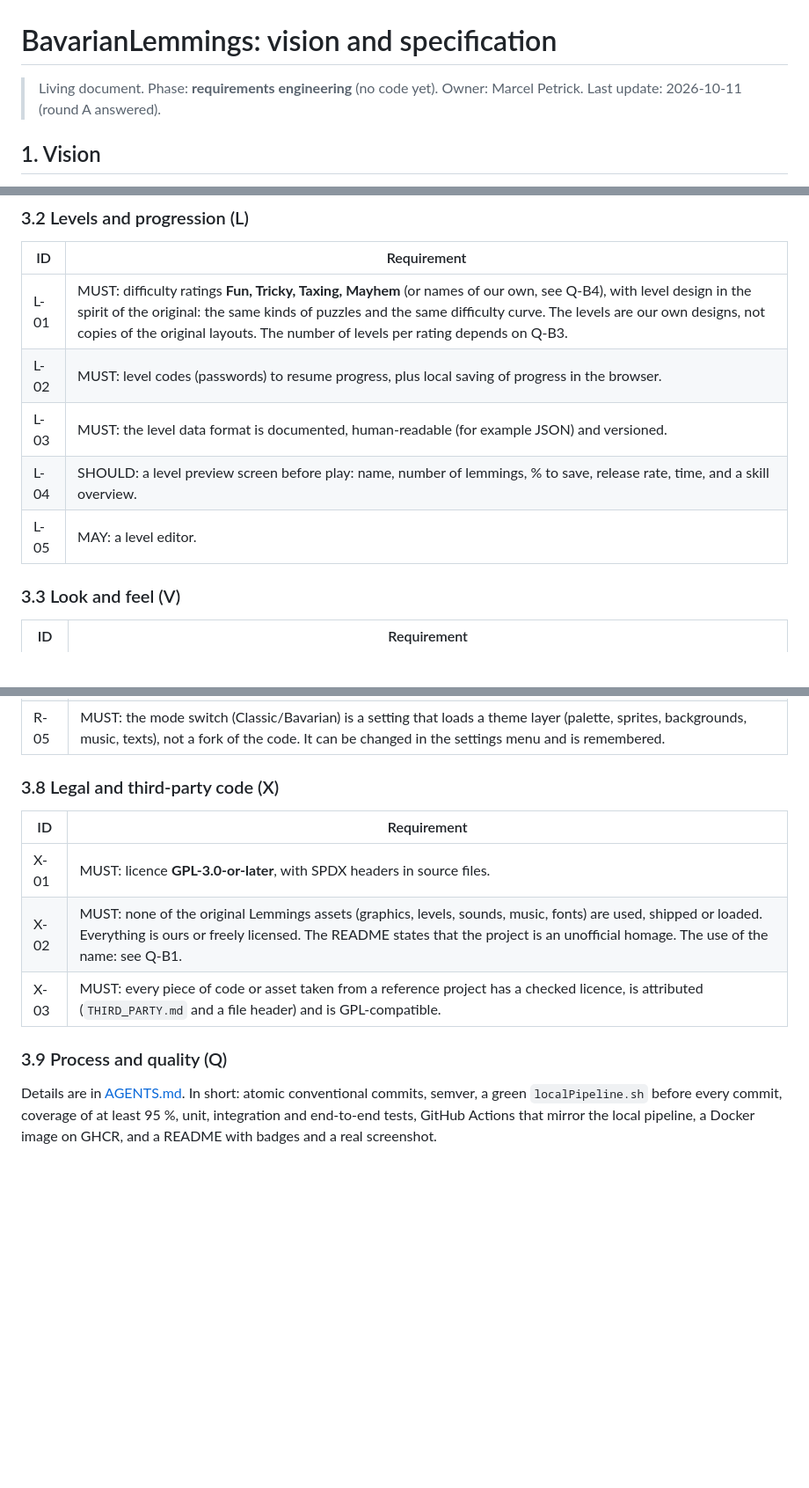
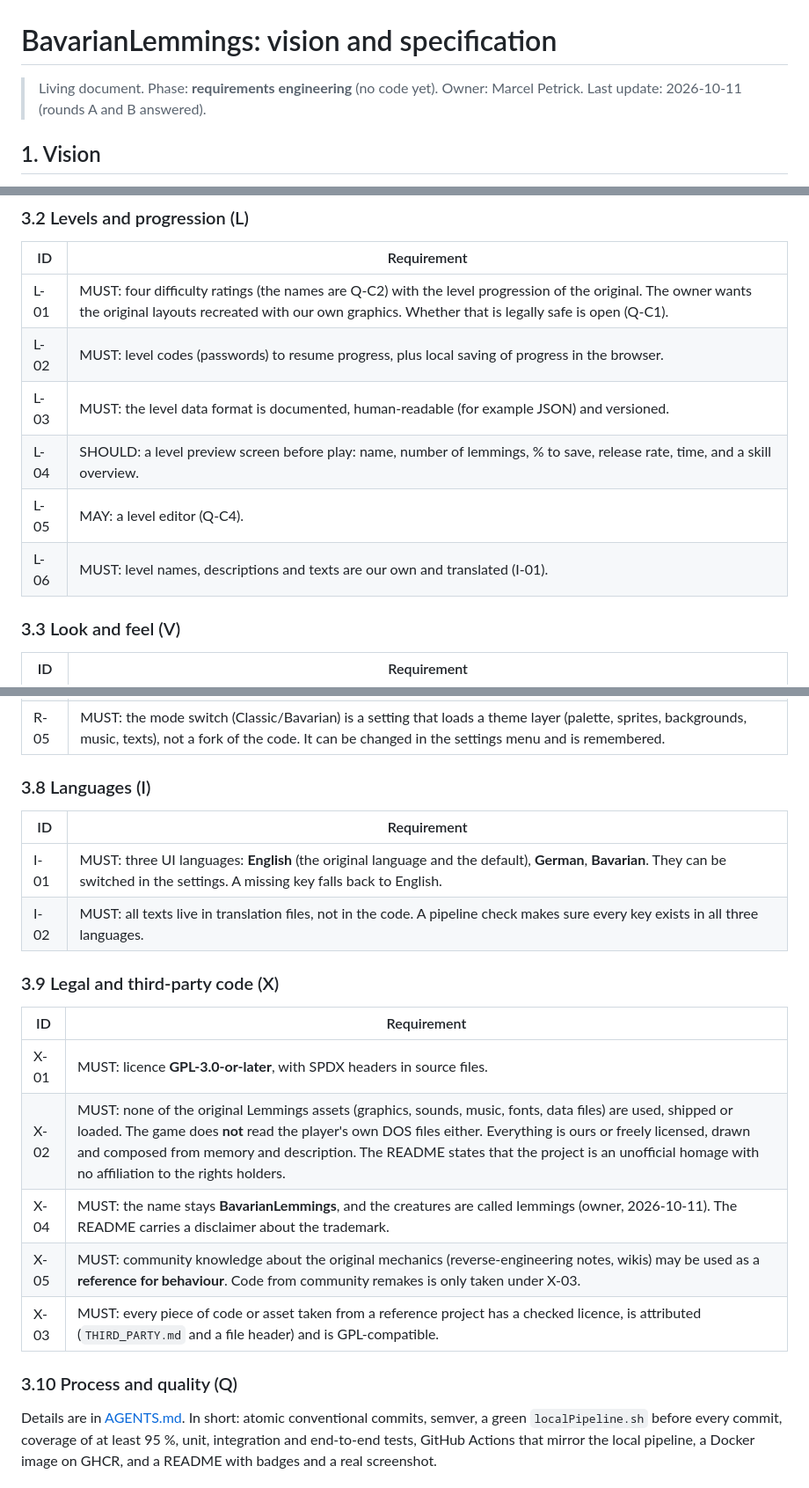
Before and after one commit to marcelpetrick/BavarianLemmings, a Markdown page: vision.md, 3 parts joined by grey strips. Shown at 88% size. Rendered like a GitHub page; blank space fills up the shorter version.

```diff
--- a/vision.md
+++ b/vision.md
@@ -1,7 +1,7 @@
 # BavarianLemmings: vision and specification
 
 > Living document. Phase: **requirements engineering** (no code yet).
-> Owner: Marcel Petrick. Last update: 2026-10-11 (round A answered).
+> Owner: Marcel Petrick. Last update: 2026-10-11 (rounds A and B answered).
 
 ## 1. Vision
 
@@ -69,11 +69,12 @@ IDs are stable. A removed item is struck through, never renumbered.
 
 | ID | Requirement |
 |---|---|
-| L-01 | MUST: difficulty ratings **Fun, Tricky, Taxing, Mayhem** (or names of our own, see Q-B4), with level design in the spirit of the original: the same kinds of puzzles and the same difficulty curve. The levels are our own designs, not copies of the original layouts. The number of levels per rating depends on Q-B3. |
+| L-01 | MUST: four difficulty ratings (the names are Q-C2) with the level progression of the original. The owner wants the original layouts recreated with our own graphics. Whether that is legally safe is open (Q-C1). |
 | L-02 | MUST: level codes (passwords) to resume progress, plus local saving of progress in the browser. |
 | L-03 | MUST: the level data format is documented, human-readable (for example JSON) and versioned. |
 | L-04 | SHOULD: a level preview screen before play: name, number of lemmings, % to save, release rate, time, and a skill overview. |
-| L-05 | MAY: a level editor. |
+| L-05 | MAY: a level editor (Q-C4). |
+| L-06 | MUST: level names, descriptions and texts are our own and translated (I-01). |
 
 ### 3.3 Look and feel (V)
 
@@ -128,15 +129,24 @@ IDs are stable. A removed item is struck through, never renumbered.
 | R-04 | SHOULD: a test hook (`window.__bavarianLemmings` or similar) for end-to-end tests. |
 | R-05 | MUST: the mode switch (Classic/Bavarian) is a setting that loads a theme layer (palette, sprites, backgrounds, music, texts), not a fork of the code. It can be changed in the settings menu and is remembered. |
 
-### 3.8 Legal and third-party code (X)
+### 3.8 Languages (I)
+
+| ID | Requirement |
+|---|---|
+| I-01 | MUST: three UI languages: **English** (the original language and the default), **German**, **Bavarian**. They can be switched in the settings. A missing key falls back to English. |
+| I-02 | MUST: all texts live in translation files, not in the code. A pipeline check makes sure every key exists in all three languages. |
+
+### 3.9 Legal and third-party code (X)
 
 | ID | Requirement |
 |---|---|
 | X-01 | MUST: licence **GPL-3.0-or-later**, with SPDX headers in source files. |
-| X-02 | MUST: none of the original Lemmings assets (graphics, levels, sounds, music, fonts) are used, shipped or loaded. Everything is ours or freely licensed. The README states that the project is an unofficial homage. The use of the name: see Q-B1. |
+| X-02 | MUST: none of the original Lemmings assets (graphics, sounds, music, fonts, data files) are used, shipped or loaded. The game does **not** read the player's own DOS files either. Everything is ours or freely licensed, drawn and composed from memory and description. The README states that the project is an unofficial homage with no affiliation to the rights holders. |
+| X-04 | MUST: the name stays **BavarianLemmings**, and the creatures are called lemmings (owner, 2026-10-11). The README carries a disclaimer about the trademark. |
+| X-05 | MUST: community knowledge about the original mechanics (reverse-engineering notes, wikis) may be used as a **reference for behaviour**. Code from community remakes is only taken under X-03. |
 | X-03 | MUST: every piece of code or asset taken from a reference project has a checked licence, is attributed (`THIRD_PARTY.md` and a file header) and is GPL-compatible. |
 
-### 3.9 Process and quality (Q)
+### 3.10 Process and quality (Q)
 
 Details are in [AGENTS.md](AGENTS.md). In short: atomic conventional commits, semver, a green
 `localPipeline.sh` before every commit, coverage of at least 95 %, unit, integration and end-to-end
```
Also changed, not shown: other parts of vision.md (+41 -18 lines), AGENTS.md (+23 -5 lines).
